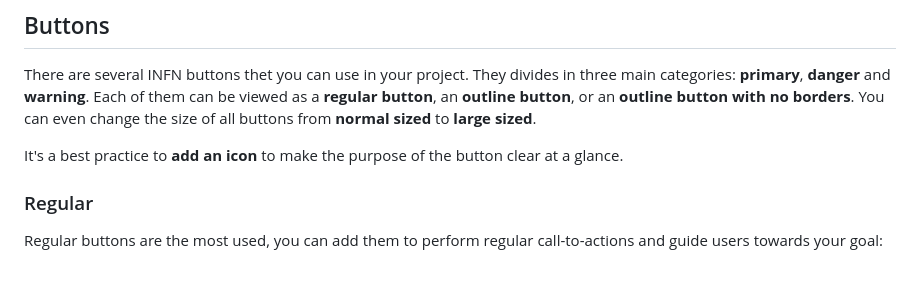
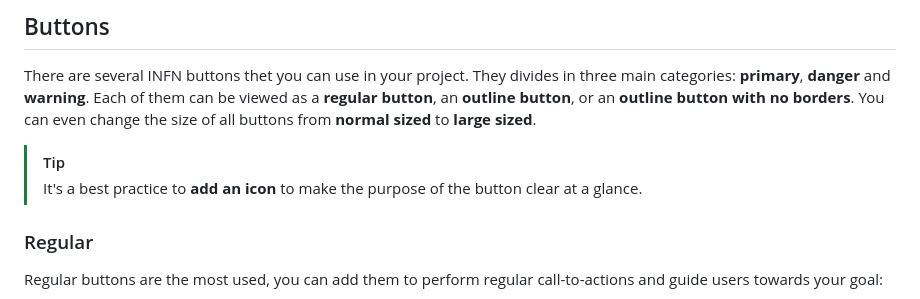
Before and after one commit to ettore-infn/INFN-Design-Standards, a Markdown page: README.md, the part around the change printed below. Drawn GitHub-style; blank space fills up the shorter version.

```diff
--- a/README.md
+++ b/README.md
@@ -83,7 +93,8 @@ You can now start building your website using the INFN CSS classes!
 There are several INFN buttons thet you can use in your project. They divides in three main categories: **primary**, **danger** and **warning**. Each of them can be viewed as a **regular button**, an **outline button**, or an **outline button with no borders**.
 You can even change the size of all buttons from **normal sized** to **large sized**.
 
-It's a best practice to **add an icon** to make the purpose of the button clear at a glance.
+> [!TIP]
+> It's a best practice to **add an icon** to make the purpose of the button clear at a glance.
 
 
 ### Regular
```
Also changed, not shown: other parts of README.md (+80 -1 lines).
